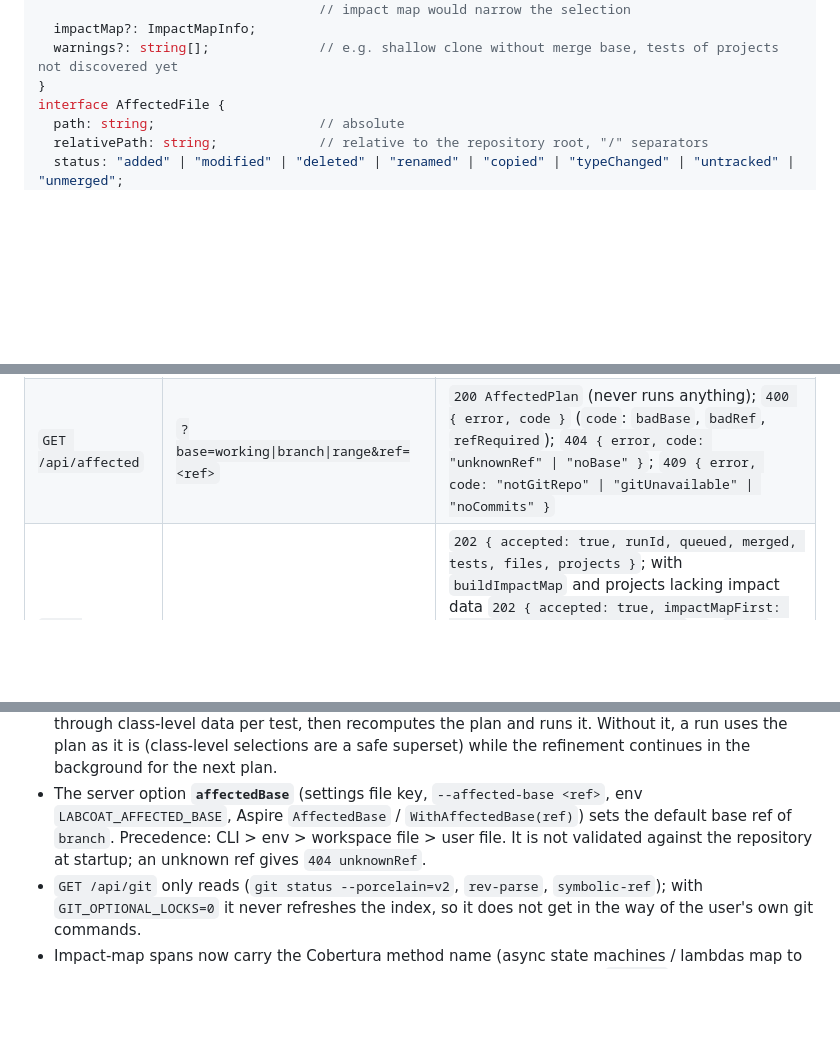
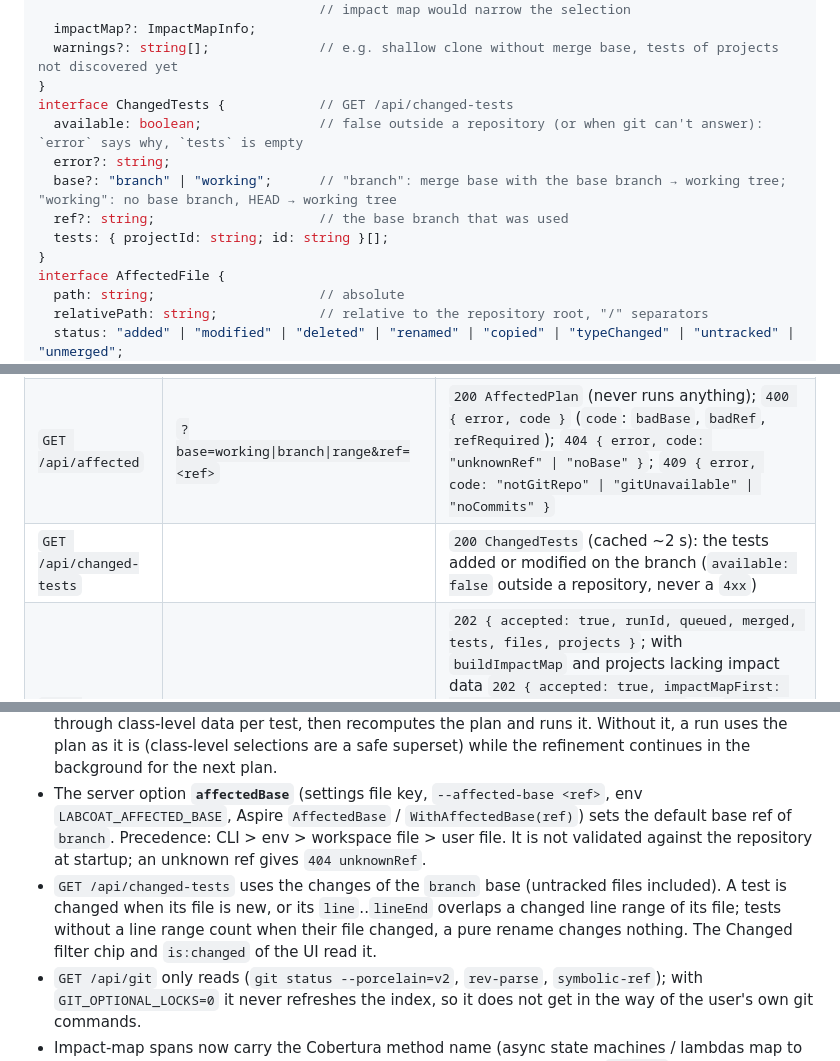
Before and after one commit to eriklieben/labcoat, a Markdown page: docs/contract.md, 3 parts joined by grey strips. Rendered like a GitHub page; blank space fills up the shorter version.

```diff
--- a/docs/contract.md
+++ b/docs/contract.md
@@ -941,6 +941,13 @@ interface AffectedPlan {            // GET /api/affected
   impactMap?: ImpactMapInfo;
   warnings?: string[];              // e.g. shallow clone without merge base, tests of projects not discovered yet
 }
+interface ChangedTests {            // GET /api/changed-tests
+  available: boolean;               // false outside a repository (or when git can't answer): `error` says why, `tests` is empty
+  error?: string;
+  base?: "branch" | "working";      // "branch": merge base with the base branch → working tree; "working": no base branch, HEAD → working tree
+  ref?: string;                     // the base branch that was used
+  tests: { projectId: string; id: string }[];
+}
 interface AffectedFile {
   path: string;                     // absolute
   relativePath: string;             // relative to the repository root, "/" separators
@@ -972,6 +979,7 @@ interface AffectedProject { projectId: string; name: string; tests: number; all?
 | --- | --- | --- |
 | `GET /api/git` | | `200 GitInfo` (cached ~2 s; `available: false` + `error` outside a repository) |
 | `GET /api/affected` | `?base=working\|branch\|range&ref=<ref>` | `200 AffectedPlan` (never runs anything); `400 { error, code }` (`code`: `badBase`, `badRef`, `refRequired`); `404 { error, code: "unknownRef" \| "noBase" }`; `409 { error, code: "notGitRepo" \| "gitUnavailable" \| "noCommits" }` |
+| `GET /api/changed-tests` | | `200 ChangedTests` (cached ~2 s): the tests added or modified on the branch (`available: false` outside a repository, never a `4xx`) |
 | `POST /api/run-affected` | `{ base?, ref?, coverage?, buildImpactMap? }` | `202 { accepted: true, runId, queued, merged, tests, files, projects }`; with `buildImpactMap` and projects lacking impact data `202 { accepted: true, impactMapFirst: true, tests, files, projects }` (no `runId` yet: the pass runs first, then the run is queued); `200 { accepted: false, reason, files }` when no test is affected; `400` malformed JSON; other errors as `GET /api/affected` (`404` when none of the selected tests is known any more) |
 
 ### Behaviour
@@ -986,6 +994,9 @@ interface AffectedProject { projectId: string; name: string; tests: number; all?
 - The server option **`affectedBase`** (settings file key, `--affected-base <ref>`, env `LABCOAT_AFFECTED_BASE`,
   Aspire `AffectedBase` / `WithAffectedBase(ref)`) sets the default base ref of `branch`. Precedence: CLI > env >
   workspace file > user file. It is not validated against the repository at startup; an unknown ref gives `404 unknownRef`.
+- `GET /api/changed-tests` uses the changes of the `branch` base (untracked files included). A test is changed when its
+  file is new, or its `line`..`lineEnd` overlaps a changed line range of its file; tests without a line range count when
+  their file changed, a pure rename changes nothing. The Changed filter chip and `is:changed` of the UI read it.
 - `GET /api/git` only reads (`git status --porcelain=v2`, `rev-parse`, `symbolic-ref`); with `GIT_OPTIONAL_LOCKS=0` it
   never refreshes the index, so it does not get in the way of the user's own git commands.
 - Impact-map spans now carry the Cobertura method name (async state machines / lambdas map to the declaring method,
```
Also changed, not shown: docs/features.md (+17 -2 lines).
